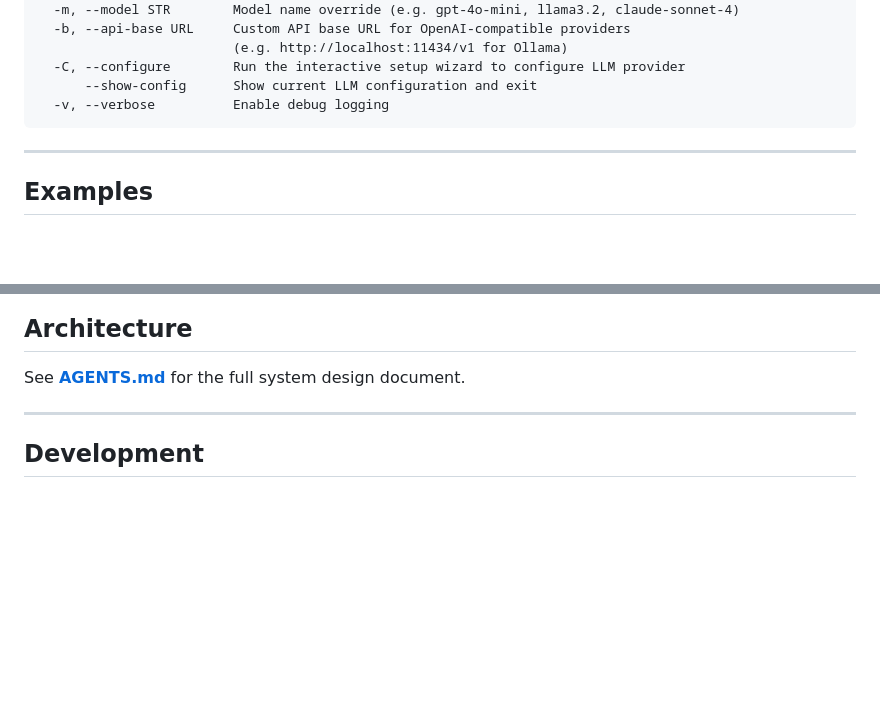
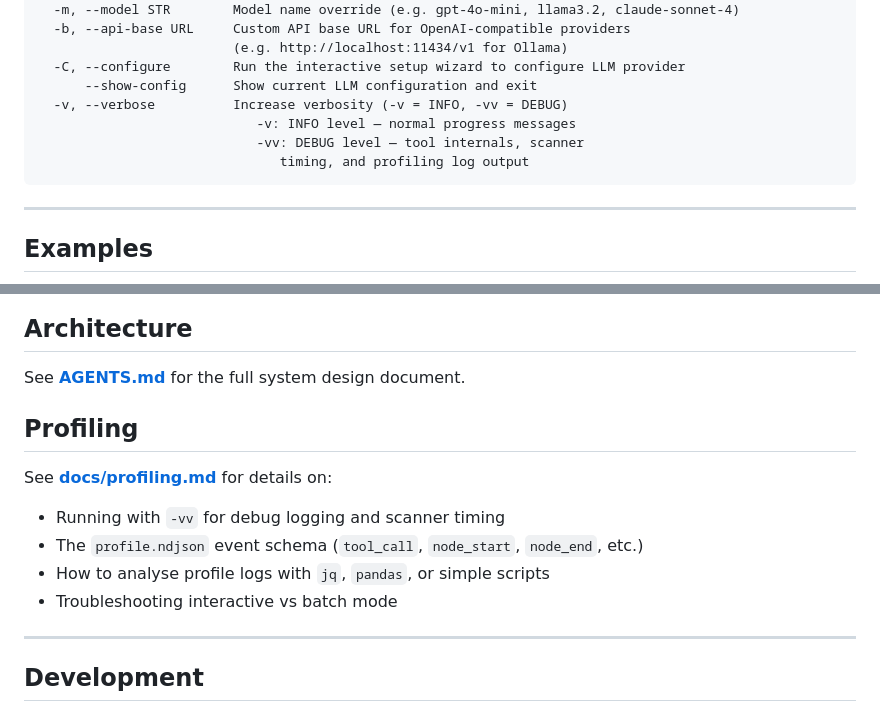
Before and after one commit to johannehouweling/vitro-crate, a Markdown page: README.md, 2 parts joined by grey strips. Drawn GitHub-style; blank space fills up the shorter version.

Commit message:
docs: update docs for explicit StateGraph and profiling - closes #40

````diff
--- a/README.md
+++ b/README.md
@@ -167,7 +167,10 @@ Options:
                          (e.g. http://localhost:11434/v1 for Ollama)
   -C, --configure        Run the interactive setup wizard to configure LLM provider
       --show-config      Show current LLM configuration and exit
-  -v, --verbose          Enable debug logging
+  -v, --verbose          Increase verbosity (-v = INFO, -vv = DEBUG)
+                            -v: INFO level — normal progress messages
+                            -vv: DEBUG level — tool internals, scanner
+                               timing, and profiling log output
 ```
 
 ---
@@ -211,6 +214,14 @@ uv run python -m main --interactive --model gpt-4o-mini
 ## Architecture
 
 See **[AGENTS.md](AGENTS.md)** for the full system design document.
+
+## Profiling
+
+See **[docs/profiling.md](docs/profiling.md)** for details on:
+- Running with `-vv` for debug logging and scanner timing
+- The `profile.ndjson` event schema (`tool_call`, `node_start`, `node_end`, etc.)
+- How to analyse profile logs with `jq`, `pandas`, or simple scripts
+- Troubleshooting interactive vs batch mode
 
 ---
 
````
Also changed, not shown: AGENTS.md (+56 -60 lines), docs/profiling.md (added, +121 -0 lines).
